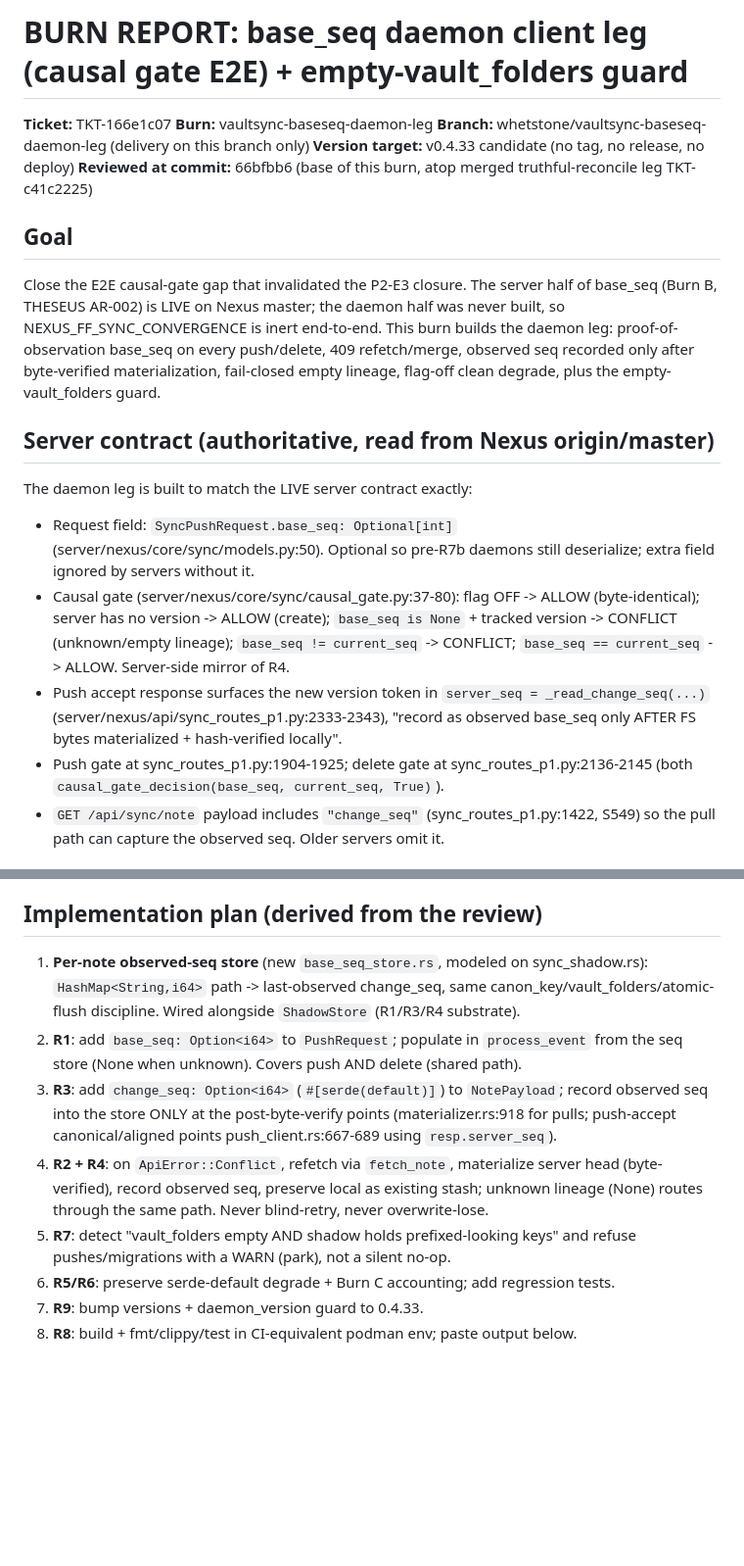
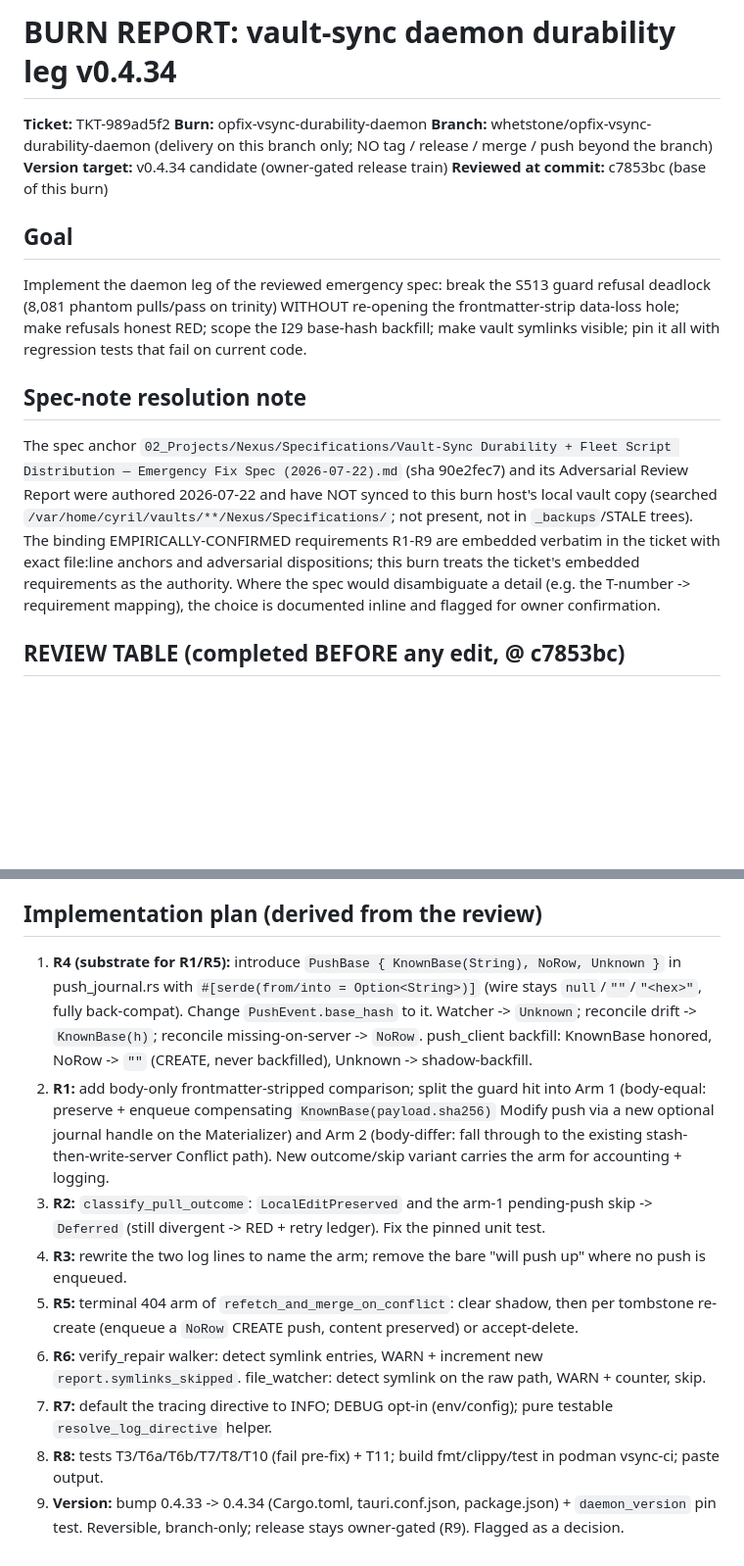
Before and after one commit to CodeWarrior4Life/vault-sync, a Markdown page: BURN_REPORT.md, 2 parts joined by grey strips. Shown at 98% size. Drawn GitHub-style; blank space fills up the shorter version.

Commit message:
docs(burn): R1-R9 review table for vsync durability daemon leg (TKT-989ad5f2)
Review-before-edit deliverable. One row per requirement -> file:line @ c7853bc
-> verdict -> evidence. Spec note (2026-07-22) not synced to burn host; ticket
embedded requirements treated as authority (documented). T-number mapping
inferred + flagged for owner.

Co-Authored-By: Claude Opus 4.8 <noreply@anthropic.com>

```diff
--- a/BURN_REPORT.md
+++ b/BURN_REPORT.md
@@ -1,27 +1,32 @@
-# BURN REPORT: base_seq daemon client leg (causal gate E2E) + empty-vault_folders guard
+# BURN REPORT: vault-sync daemon durability leg v0.4.34
 
-**Ticket:** TKT-166e1c07
-**Burn:** vaultsync-baseseq-daemon-leg
-**Branch:** whetstone/vaultsync-baseseq-daemon-leg (delivery on this branch only)
-**Version target:** v0.4.33 candidate (no tag, no release, no deploy)
-**Reviewed at commit:** 66bfbb6 (base of this burn, atop merged truthful-reconcile leg TKT-c41c2225)
+**Ticket:** TKT-989ad5f2
+**Burn:** opfix-vsync-durability-daemon
+**Branch:** whetstone/opfix-vsync-durability-daemon (delivery on this branch only; NO tag / release / merge / push beyond the branch)
+**Version target:** v0.4.34 candidate (owner-gated release train)
+**Reviewed at commit:** c7853bc (base of this burn)
 
 ## Goal
 
-Close the E2E causal-gate gap that invalidated the P2-E3 closure. The server half of
-base_seq (Burn B, THESEUS AR-002) is LIVE on Nexus master; the daemon half was never
-built, so NEXUS_FF_SYNC_CONVERGENCE is inert end-to-end. This burn builds the daemon
-leg: proof-of-observation base_seq on every push/delete, 409 refetch/merge, observed
-seq recorded only after byte-verified materialization, fail-closed empty lineage,
-flag-off clean degrade, plus the empty-vault_folders guard.
+Implement the daemon leg of the reviewed emergency spec: break the S513 guard
+refusal deadlock (8,081 phantom pulls/pass on trinity) WITHOUT re-opening the
+frontmatter-strip data-loss hole; make refusals honest RED; scope the I29
+base-hash backfill; make vault symlinks visible; pin it all with regression
+tests that fail on current code.
 
-## Server contract (authoritative, read from Nexus origin/master)
+## Spec-note resolution note
 
-The daemon leg is built to match the LIVE server contract exactly:
+The spec anchor `02_Projects/Nexus/Specifications/Vault-Sync Durability + Fleet
+Script Distribution — Emergency Fix Spec (2026-07-22).md` (sha 90e2fec7) and its
+Adversarial Review Report were authored 2026-07-22 and have NOT synced to this
+burn host's local vault copy (searched
+`/var/home/cyril/vaults/**/Nexus/Specifications/`; not present, not in
+`_backups`/STALE trees). The binding EMPIRICALLY-CONFIRMED requirements R1-R9
+are embedded verbatim in the ticket with exact file:line anchors and adversarial
+dispositions; this burn treats the ticket's embedded requirements as the
+authority. Where the spec would disambiguate a detail (e.g. the T-number ->
+requirement mapping), the choice is documented inline and flagged for owner
+confirmation.
 
-- Request field: `SyncPushRequest.base_seq: Optional[int]` (server/nexus/core/sync/models.py:50). Optional so pre-R7b daemons still deserialize; extra field ignored by servers without it.
-- Causal gate (server/nexus/core/sync/causal_gate.py:37-80): flag OFF -> ALLOW (byte-identical); server has no version -> ALLOW (create); `base_seq is None` + tracked version -> CONFLICT (unknown/empty lineage); `base_seq != current_seq` -> CONFLICT; `base_seq == current_seq` -> ALLOW. Server-side mirror of R4.
-- Push accept response surfaces the new version token in `server_seq = _read_change_seq(...)` (server/nexus/api/sync_routes_p1.py:2333-2343), "record as observed base_seq only AFTER FS bytes materialized + hash-verified locally".
-- Push gate at sync_routes_p1.py:1904-1925; delete gate at sync_routes_p1.py:2136-2145 (both `causal_gate_decision(base_seq, current_seq, True)`).
-- `GET /api/sync/note` payload includes `"change_seq"` (sync_routes_p1.py:1422, S549) so the pull path can capture the observed seq. Older servers omit it.
+## REVIEW TABLE (completed BEFORE any edit, @ c7853bc)
 
@@ -41,13 +54,14 @@ The daemon leg is built to match the LIVE server contract exactly:
 
 ## Implementation plan (derived from the review)
 
-1. **Per-note observed-seq store** (new `base_seq_store.rs`, modeled on sync_shadow.rs): `HashMap<String,i64>` path -> last-observed change_seq, same canon_key/vault_folders/atomic-flush discipline. Wired alongside `ShadowStore` (R1/R3/R4 substrate).
-2. **R1**: add `base_seq: Option<i64>` to `PushRequest`; populate in `process_event` from the seq store (None when unknown). Covers push AND delete (shared path).
-3. **R3**: add `change_seq: Option<i64>` (`#[serde(default)]`) to `NotePayload`; record observed seq into the store ONLY at the post-byte-verify points (materializer.rs:918 for pulls; push-accept canonical/aligned points push_client.rs:667-689 using `resp.server_seq`).
-4. **R2 + R4**: on `ApiError::Conflict`, refetch via `fetch_note`, materialize server head (byte-verified), record observed seq, preserve local as existing stash; unknown lineage (None) routes through the same path. Never blind-retry, never overwrite-lose.
-5. **R7**: detect "vault_folders empty AND shadow holds prefixed-looking keys" and refuse pushes/migrations with a WARN (park), not a silent no-op.
-6. **R5/R6**: preserve serde-default degrade + Burn C accounting; add regression tests.
-7. **R9**: bump versions + daemon_version guard to 0.4.33.
-8. **R8**: build + fmt/clippy/test in CI-equivalent podman env; paste output below.
+1. **R4 (substrate for R1/R5):** introduce `PushBase { KnownBase(String), NoRow, Unknown }` in push_journal.rs with `#[serde(from/into = Option<String>)]` (wire stays `null`/`""`/`"<hex>"`, fully back-compat). Change `PushEvent.base_hash` to it. Watcher -> `Unknown`; reconcile drift -> `KnownBase(h)`; reconcile missing-on-server -> `NoRow`. push_client backfill: KnownBase honored, NoRow -> `""` (CREATE, never backfilled), Unknown -> shadow-backfill.
+2. **R1:** add body-only frontmatter-stripped comparison; split the guard hit into Arm 1 (body-equal: preserve + enqueue compensating `KnownBase(payload.sha256)` Modify push via a new optional journal handle on the Materializer) and Arm 2 (body-differ: fall through to the existing stash-then-write-server Conflict path). New outcome/skip variant carries the arm for accounting + logging.
+3. **R2:** `classify_pull_outcome`: `LocalEditPreserved` and the arm-1 pending-push skip -> `Deferred` (still divergent -> RED + retry ledger). Fix the pinned unit test.
+4. **R3:** rewrite the two log lines to name the arm; remove the bare "will push up" where no push is enqueued.
+5. **R5:** terminal 404 arm of `refetch_and_merge_on_conflict`: clear shadow, then per tombstone re-create (enqueue a `NoRow` CREATE push, content preserved) or accept-delete.
+6. **R6:** verify_repair walker: detect symlink entries, WARN + increment new `report.symlinks_skipped`. file_watcher: detect symlink on the raw path, WARN + counter, skip.
+7. **R7:** default the tracing directive to INFO; DEBUG opt-in (env/config); pure testable `resolve_log_directive` helper.
+8. **R8:** tests T3/T6a/T6b/T7/T8/T10 (fail pre-fix) + T11; build fmt/clippy/test in podman vsync-ci; paste output.
+9. **Version:** bump 0.4.33 -> 0.4.34 (Cargo.toml, tauri.conf.json, package.json) + `daemon_version` pin test. Reversible, branch-only; release stays owner-gated (R9). Flagged as a decision.
 
 <!-- BUILD/TEST OUTPUT + ACCEPTANCE CHECKLIST appended as the burn proceeds -->
```
Also changed, not shown: other parts of BURN_REPORT.md (+20 -12 lines).
